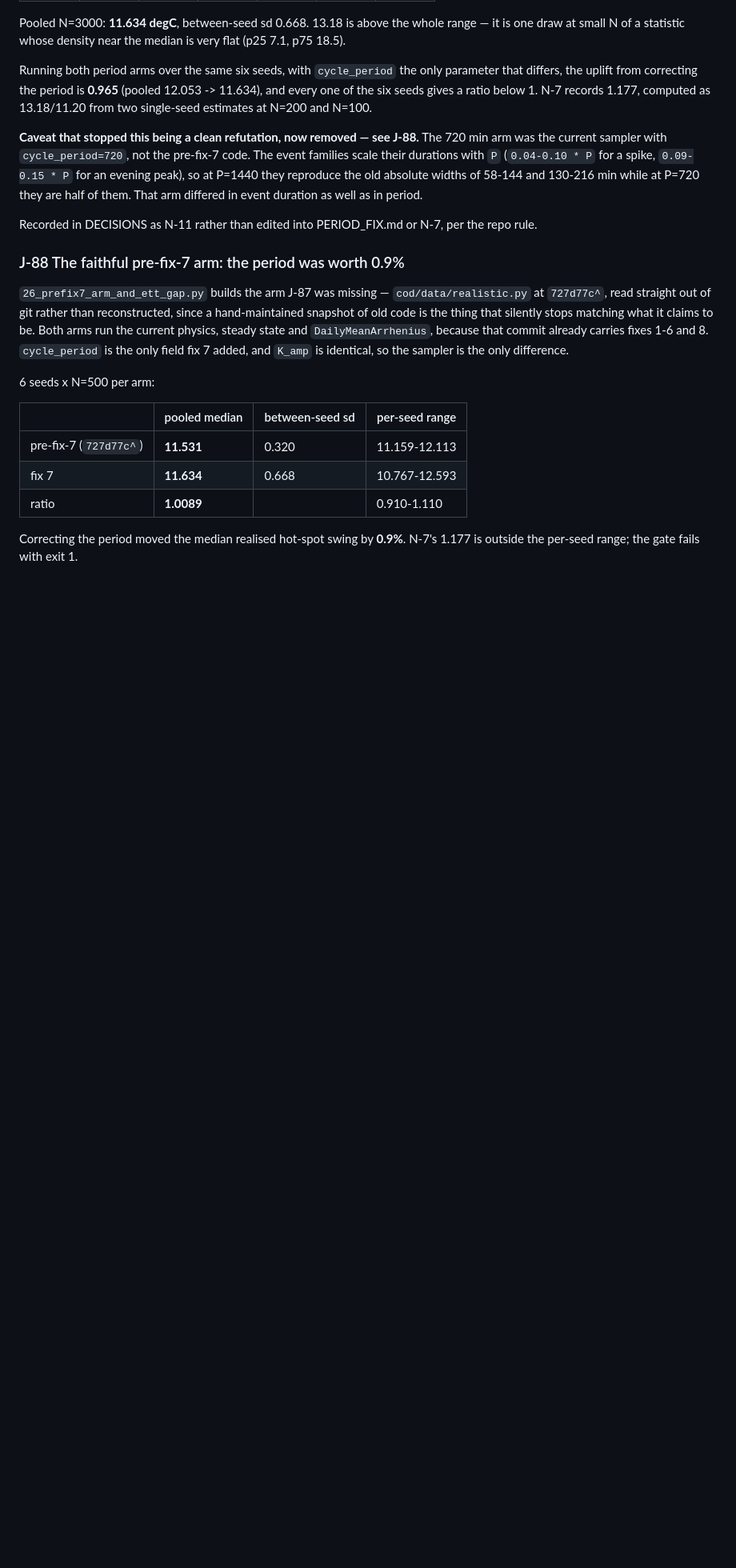
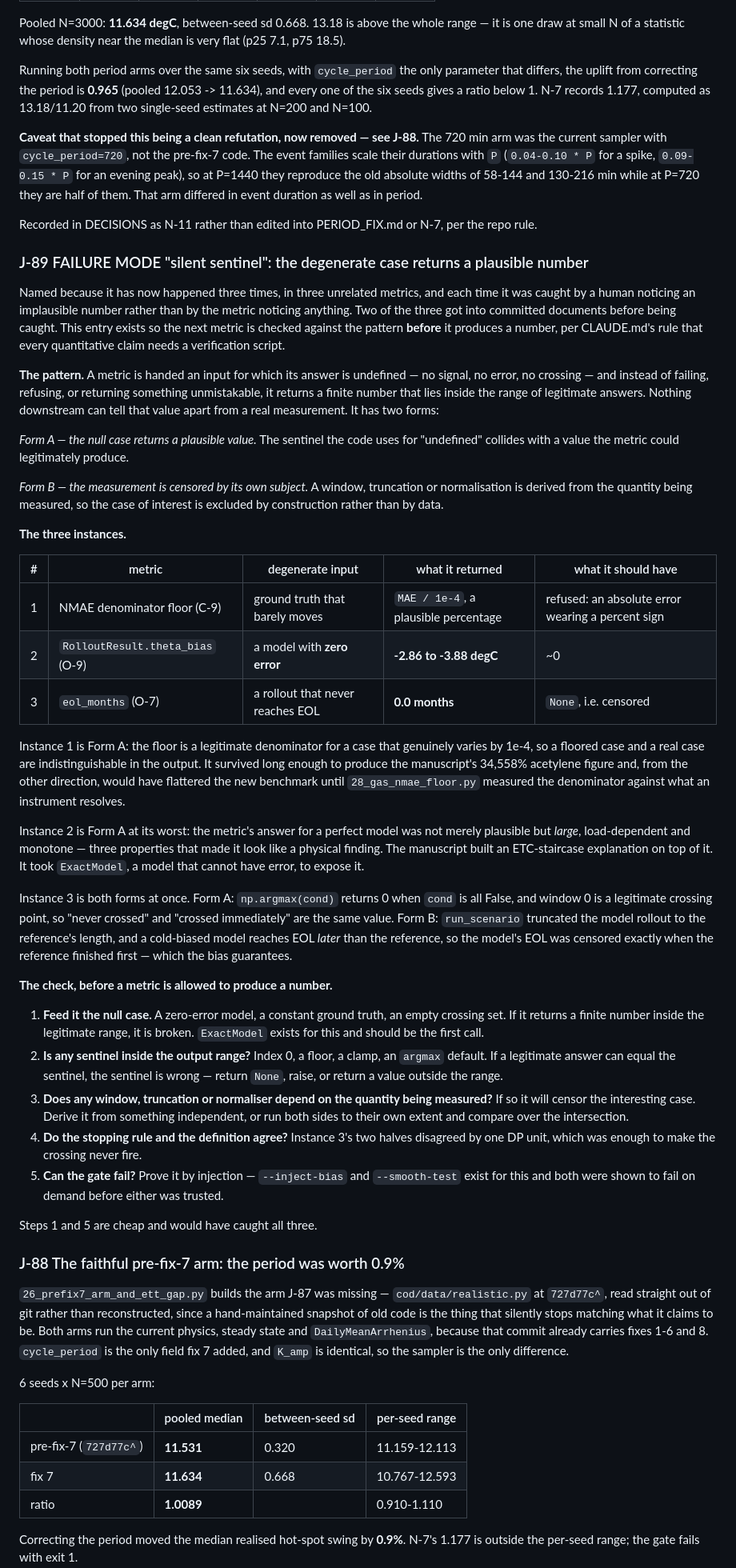
Before and after one commit to huynhdai00000-del/cod-paper, a Markdown page: PORT_LOG.md, the part around the change. Shown at 80% size. GitHub-like rendering; blank space fills up the shorter version.

Commit message:
name the "silent sentinel" failure mode, with its three instances
Three unrelated metrics have now returned a plausible number for an input whose
answer was undefined, and each time a human caught it by noticing the number
looked wrong -- the metric noticed nothing. Two reached committed documents.

  NMAE denominator floor   ground truth that barely moves  -> MAE / 1e-4
  theta_bias               a model with ZERO error         -> -2.86 to -3.88 degC
  eol_months               a rollout that never reaches EOL -> 0.0 months

Two forms. Form A: the sentinel for "undefined" collides with a value the metric
could legitimately produce, so a real measurement and a degenerate one are
indistinguishable downstream. Form B: a window or truncation is derived from the
quantity being measured, so the interesting case is excluded by construction --
run_scenario truncated the model rollout to the reference's length, and a
cold-biased model reaches EOL later, so its EOL was censored precisely when the
reference finished first.

theta_bias is the instructive one: its answer for a perfect model was not just
plausible but large, load-dependent and monotone, which is what made it look
like a physical finding and got an ETC-staircase explanation built on top of it.

J-89 records a five-step check to run before a metric is allowed to produce a
number. Steps 1 and 5 -- feed it the null case, and prove the gate can fail by
injection -- are cheap and would have caught all three.

C-11 also updated: the S-DeepONet paper (He et al., EAAI 127:107258, 2024) is
now in reference/papers/, so tier 1 stays at four architectures. It is the only
one in the matrix built for time-dependent forcing, which is this problem, so
dropping it would invite the obvious question. Implementation order: after FNO
and MIONet.

Co-Authored-By: Claude Opus 5 <noreply@anthropic.com>

```diff
--- a/PORT_LOG.md
+++ b/PORT_LOG.md
@@ -1624,6 +1624,76 @@ That arm differed in event duration as well as in period.
 Recorded in DECISIONS as N-11 rather than edited into PERIOD_FIX.md or N-7, per the
 repo rule.
 
+### J-89 FAILURE MODE "silent sentinel": the degenerate case returns a plausible number
+
+Named because it has now happened three times, in three unrelated metrics, and
+each time it was caught by a human noticing an implausible number rather than by
+the metric noticing anything. Two of the three got into committed documents
+before being caught. This entry exists so the next metric is checked against the
+pattern **before** it produces a number, per CLAUDE.md's rule that every
+quantitative claim needs a verification script.
+
+**The pattern.** A metric is handed an input for which its answer is undefined —
+no signal, no error, no crossing — and instead of failing, refusing, or returning
+something unmistakable, it returns a finite number that lies inside the range of
+legitimate answers. Nothing downstream can tell that value apart from a real
+measurement. It has two forms:
+
+*Form A — the null case returns a plausible value.* The sentinel the code uses
+for "undefined" collides with a value the metric could legitimately produce.
+
+*Form B — the measurement is censored by its own subject.* A window, truncation
+or normalisation is derived from the quantity being measured, so the case of
+interest is excluded by construction rather than by data.
+
+**The three instances.**
+
+| # | metric | degenerate input | what it returned | what it should have |
+|---|---|---|---|---|
+| 1 | NMAE denominator floor (C-9) | ground truth that barely moves | `MAE / 1e-4`, a plausible percentage | refused: an absolute error wearing a percent sign |
+| 2 | `RolloutResult.theta_bias` (O-9) | a model with **zero error** | **-2.86 to -3.88 degC** | ~0 |
+| 3 | `eol_months` (O-7) | a rollout that never reaches EOL | **0.0 months** | `None`, i.e. censored |
+
+Instance 1 is Form A: the floor is a legitimate denominator for a case that
+genuinely varies by 1e-4, so a floored case and a real case are indistinguishable
+in the output. It survived long enough to produce the manuscript's 34,558%
+acetylene figure and, from the other direction, would have flattered the new
+benchmark until `28_gas_nmae_floor.py` measured the denominator against what an
+instrument resolves.
+
+Instance 2 is Form A at its worst: the metric's answer for a perfect model was not
+merely plausible but *large*, load-dependent and monotone — three properties that
+made it look like a physical finding. The manuscript built an ETC-staircase
+explanation on top of it. It took `ExactModel`, a model that cannot have error, to
+expose it.
+
+Instance 3 is both forms at once. Form A: `np.argmax(cond)` returns 0 when `cond`
+is all False, and window 0 is a legitimate crossing point, so "never crossed"
+and "crossed immediately" are the same value. Form B: `run_scenario` truncated the
+model rollout to the reference's length, and a cold-biased model reaches EOL
+*later* than the reference, so the model's EOL was censored exactly when the
+reference finished first — which the bias guarantees.
+
+**The check, before a metric is allowed to produce a number.**
+
+1. **Feed it the null case.** A zero-error model, a constant ground truth, an
+   empty crossing set. If it returns a finite number inside the legitimate range,
+   it is broken. `ExactModel` exists for this and should be the first call.
+2. **Is any sentinel inside the output range?** Index 0, a floor, a clamp, an
+   `argmax` default. If a legitimate answer can equal the sentinel, the sentinel
+   is wrong — return `None`, raise, or return a value outside the range.
+3. **Does any window, truncation or normaliser depend on the quantity being
+   measured?** If so it will censor the interesting case. Derive it from
+   something independent, or run both sides to their own extent and compare over
+   the intersection.
+4. **Do the stopping rule and the definition agree?** Instance 3's two halves
+   disagreed by one DP unit, which was enough to make the crossing never fire.
+5. **Can the gate fail?** Prove it by injection — `--inject-bias` and
+   `--smooth-test` exist for this and both were shown to fail on demand before
+   either was trusted.
+
+Steps 1 and 5 are cheap and would have caught all three.
+
 ### J-88 The faithful pre-fix-7 arm: the period was worth 0.9%
 
 `26_prefix7_arm_and_ett_gap.py` builds the arm J-87 was missing —
```
Also changed, not shown: DECISIONS.md (+11 -3 lines).
